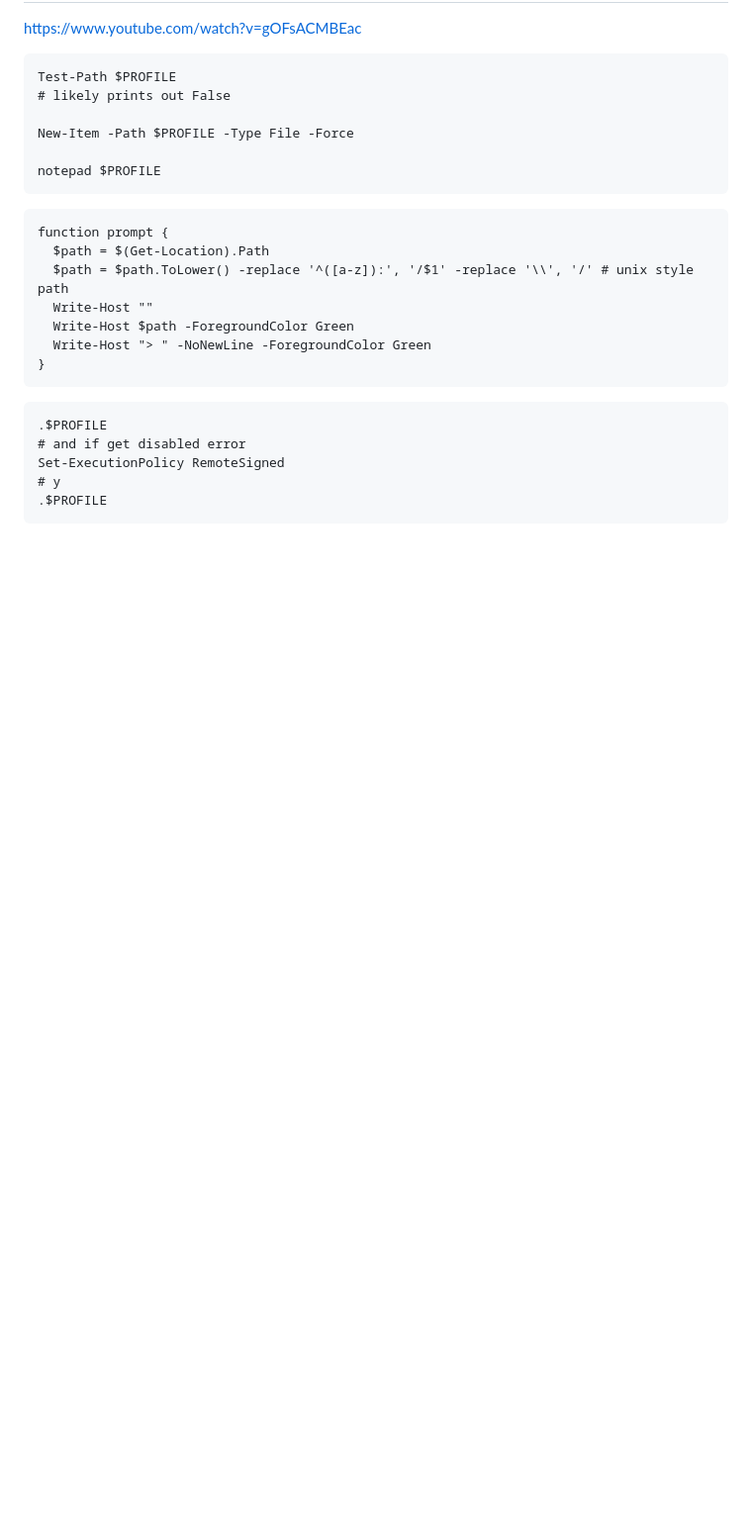
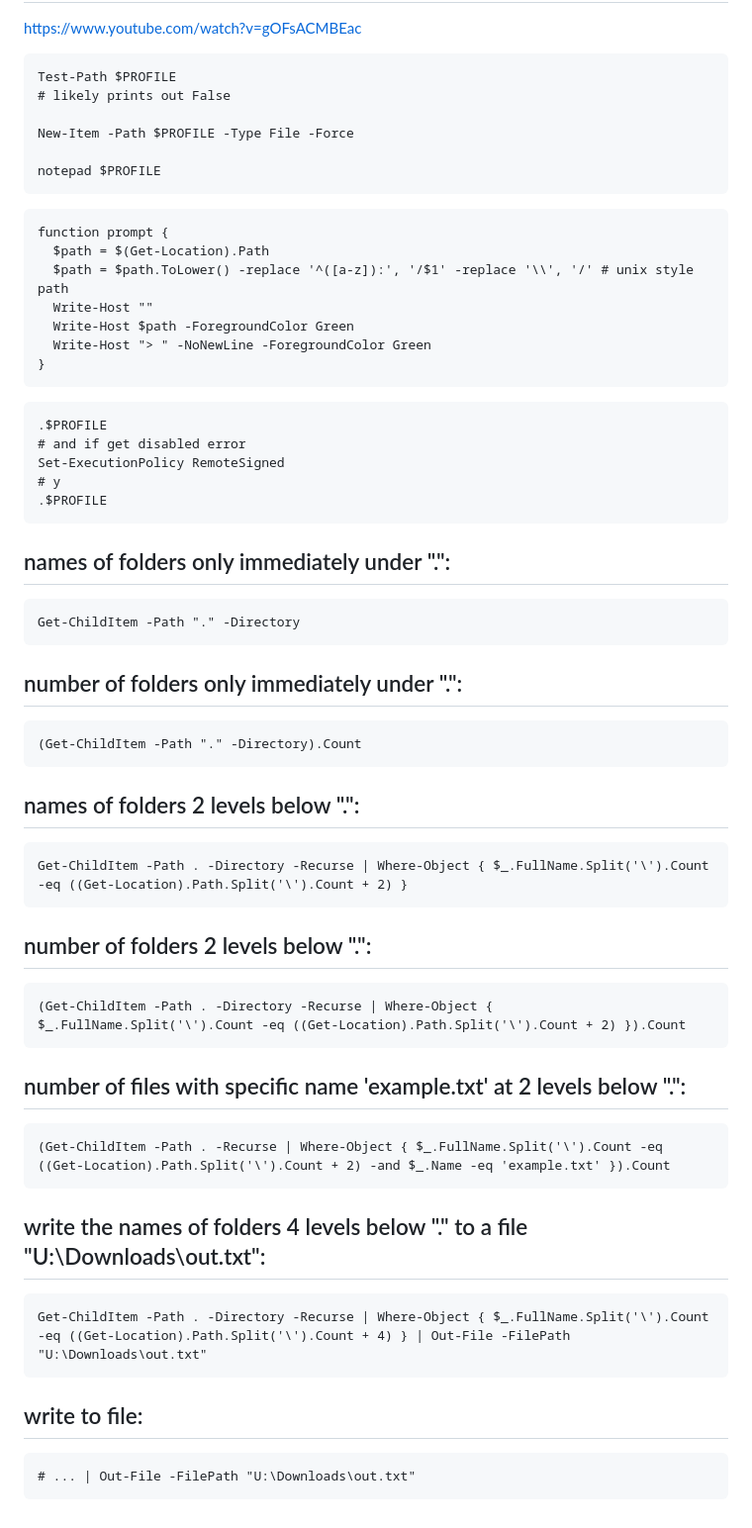
Before and after one commit to hchiam/learning-powershell, a Markdown page: README.md, the part around the change. Shown: that part at 99% size. Rendered like a GitHub page; blank space fills up the shorter version.

Commit message:
more commands for getting names and number of things at a certain nesting level

````diff
--- a/README.md
+++ b/README.md
@@ -150,3 +150,39 @@ Set-ExecutionPolicy RemoteSigned
 # y
 .$PROFILE
 ```
+
+## names of folders only immediately under ".":
+```ps
+Get-ChildItem -Path "." -Directory
+```
+
+## number of folders only immediately under ".":
+```ps
+(Get-ChildItem -Path "." -Directory).Count
+```
+
+## names of folders 2 levels below ".":
+```ps
+Get-ChildItem -Path . -Directory -Recurse | Where-Object { $_.FullName.Split('\').Count -eq ((Get-Location).Path.Split('\').Count + 2) }
+```
+
+## number of folders 2 levels below ".":
+```ps
+(Get-ChildItem -Path . -Directory -Recurse | Where-Object { $_.FullName.Split('\').Count -eq ((Get-Location).Path.Split('\').Count + 2) }).Count
+```
+
+## number of files with specific name 'example.txt' at 2 levels below ".":
+```ps
+(Get-ChildItem -Path . -Recurse | Where-Object { $_.FullName.Split('\').Count -eq ((Get-Location).Path.Split('\').Count + 2) -and $_.Name -eq 'example.txt' }).Count
+```
+
+## write the names of folders 4 levels below "." to a file "U:\Downloads\out.txt":
+```ps
+Get-ChildItem -Path . -Directory -Recurse | Where-Object { $_.FullName.Split('\').Count -eq ((Get-Location).Path.Split('\').Count + 4) } | Out-File -FilePath "U:\Downloads\out.txt"
+```
+
+## write to file:
+
+```ps
+# ... | Out-File -FilePath "U:\Downloads\out.txt"
+```
````
